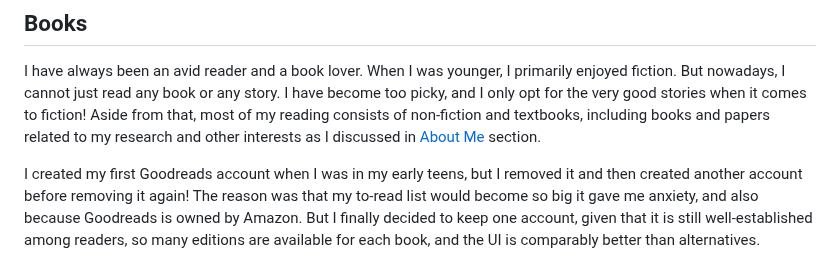
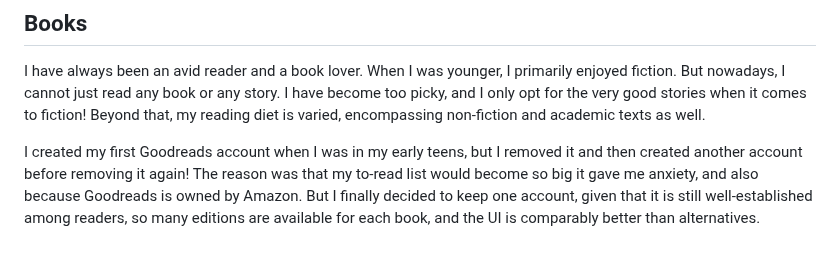
Before and after one commit to phrafsanjani/phrafsanjani.github.io, a Markdown page: resources.md, the part around the change. Drawn GitHub-style.

Commit message:
Update books subsection in resources

```diff
--- a/resources.md
+++ b/resources.md
@@ -7,8 +7,7 @@
 I have always been an avid reader and a book lover. When I was younger, I primarily enjoyed fiction.
 But nowadays, I cannot just read any book or any story. I have become too picky,
 and I only opt for the very good stories when it comes to fiction!
-Aside from that, most of my reading consists of non-fiction and textbooks,
-including books and papers related to my research and other interests as I discussed in [About Me](/) section.
+Beyond that, my reading diet is varied, encompassing non-fiction and academic texts as well.
 
 I created my first Goodreads account when I was in my early teens,
 but I removed it and then created another account before removing it again!
```
